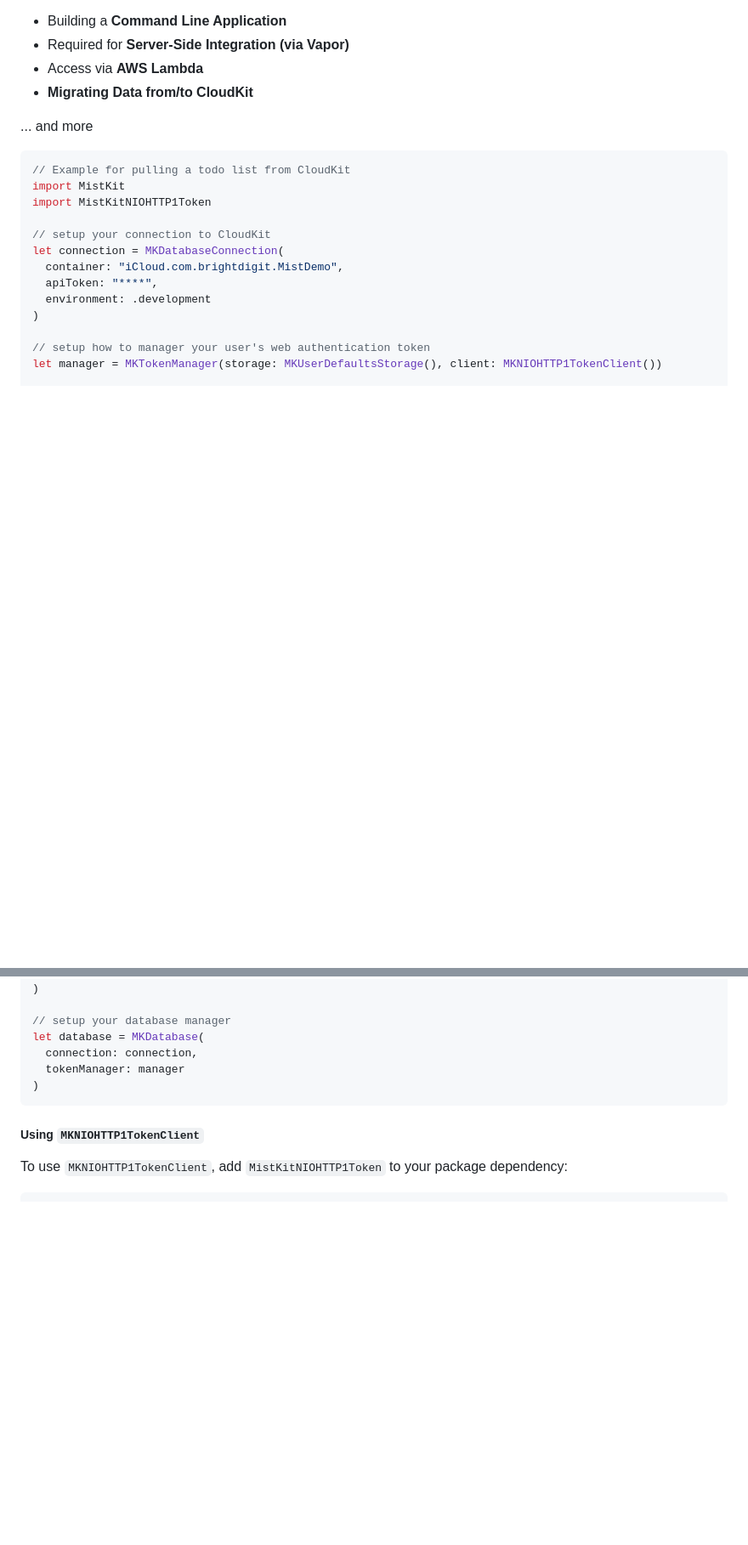
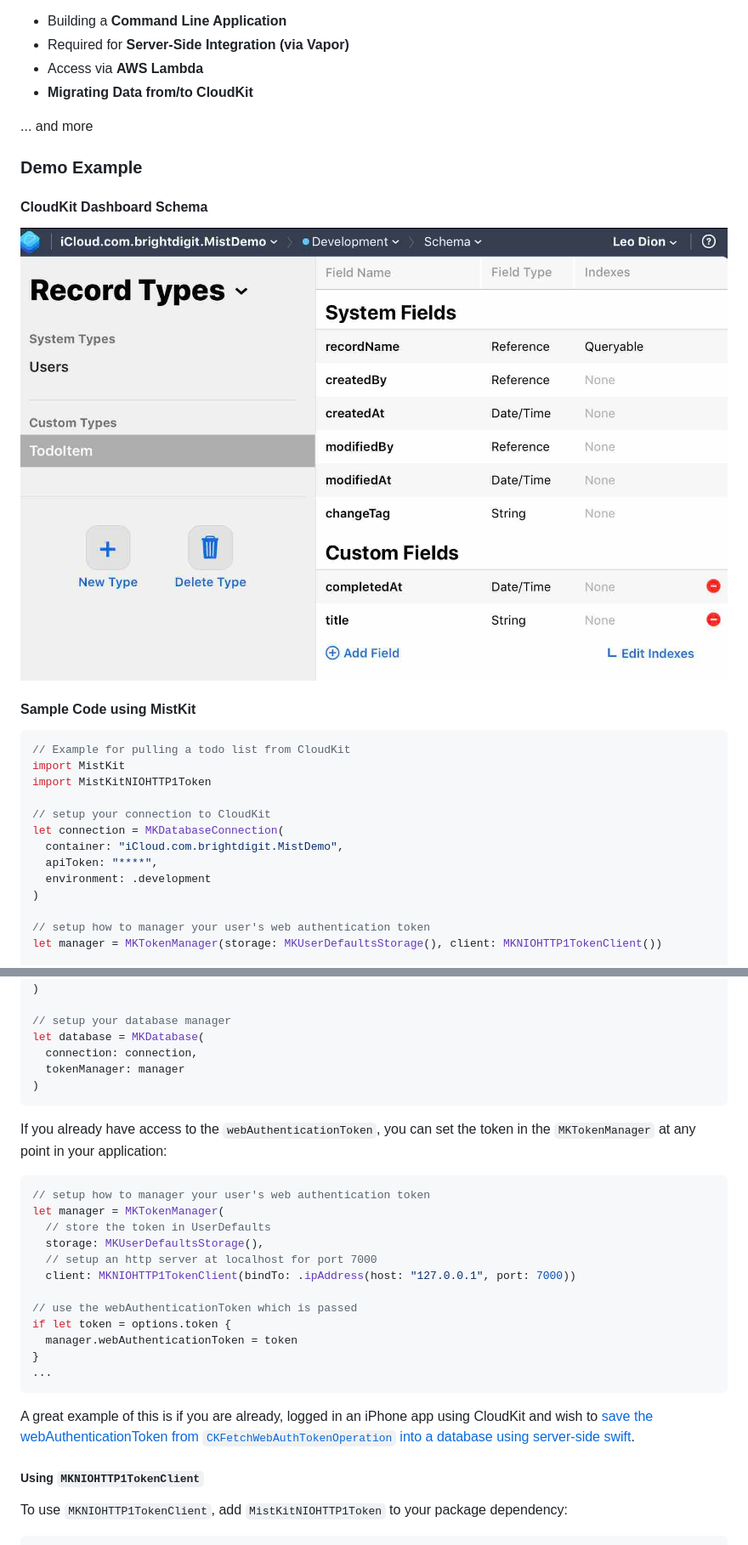
Before and after one commit to brightdigit/MistKit, a Markdown page: README.md, 2 parts joined by grey strips. Shown at 85% size. GitHub-like rendering; pictures changed too: Assets/CloudKitDB-Demo-Schema.jpg (added); blank space fills up the shorter version.

Commit message:
adding more README documentation

````diff
--- a/README.md
+++ b/README.md
@@ -37,6 +37,14 @@ Access CloudKit outside of the CloudKit framework via Web Services. Why?
 * **Migrating Data from/to CloudKit**
 
 ... and more
+
+### Demo Example
+
+#### CloudKit Dashboard Schema
+
+![Sample Schema for Todo List](Assets/CloudKitDB-Demo-Schema.jpg)
+
+#### Sample Code using **MistKit**
 
 ```swift
 // Example for pulling a todo list from CloudKit
@@ -174,6 +182,25 @@ let database = MKDatabase(
 )
 ```
 
+If you already have access to the `webAuthenticationToken`, you can set the token in the `MKTokenManager` at any point in your application:
+
+```swift
+// setup how to manager your user's web authentication token
+let manager = MKTokenManager(
+  // store the token in UserDefaults
+  storage: MKUserDefaultsStorage(),
+  // setup an http server at localhost for port 7000
+  client: MKNIOHTTP1TokenClient(bindTo: .ipAddress(host: "127.0.0.1", port: 7000))
+
+// use the webAuthenticationToken which is passed
+if let token = options.token {
+  manager.webAuthenticationToken = token
+}
+...
+```
+
+A great example of this is if you are already, logged in an iPhone app using CloudKit and wish to [save the webAuthenticationToken from `CKFetchWebAuthTokenOperation` into a database using server-side swift](https://developer.apple.com/documentation/cloudkit/ckfetchwebauthtokenoperation).
+
 ##### Using `MKNIOHTTP1TokenClient`
 
 To use `MKNIOHTTP1TokenClient`, add `MistKitNIOHTTP1Token` to your package dependency:
````
Also changed, not shown: other parts of README.md (+35 -11 lines), Assets/logo-spaced.png (deleted), Assets/logo.png (deleted), 1 other file.
